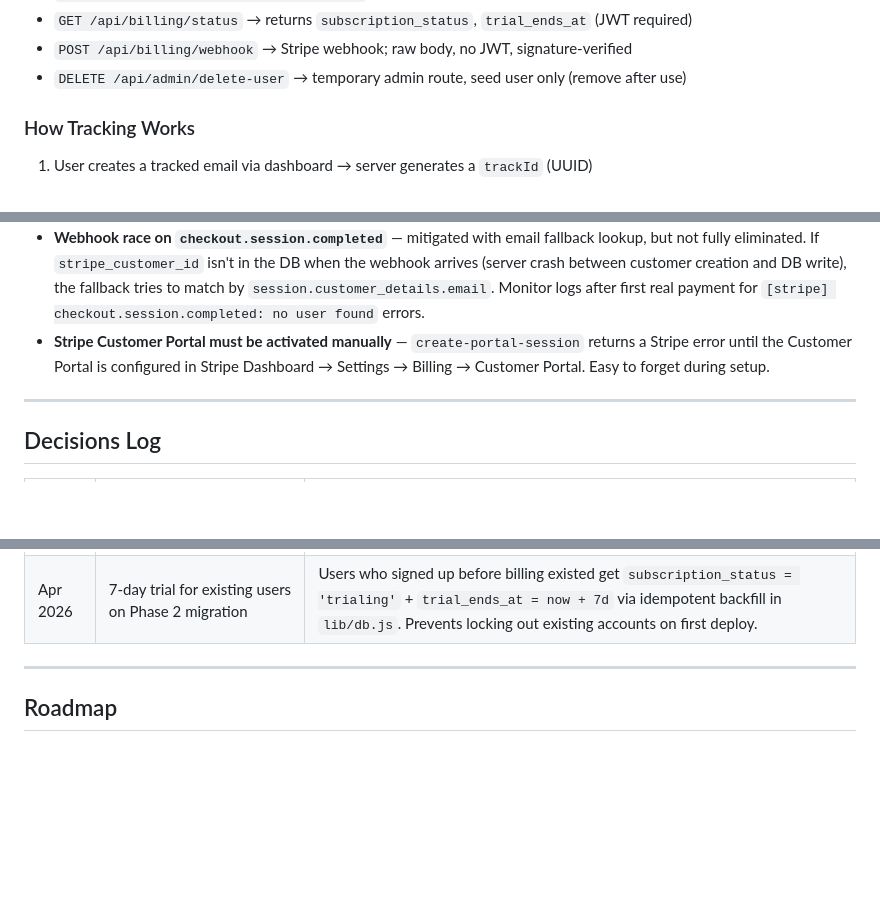
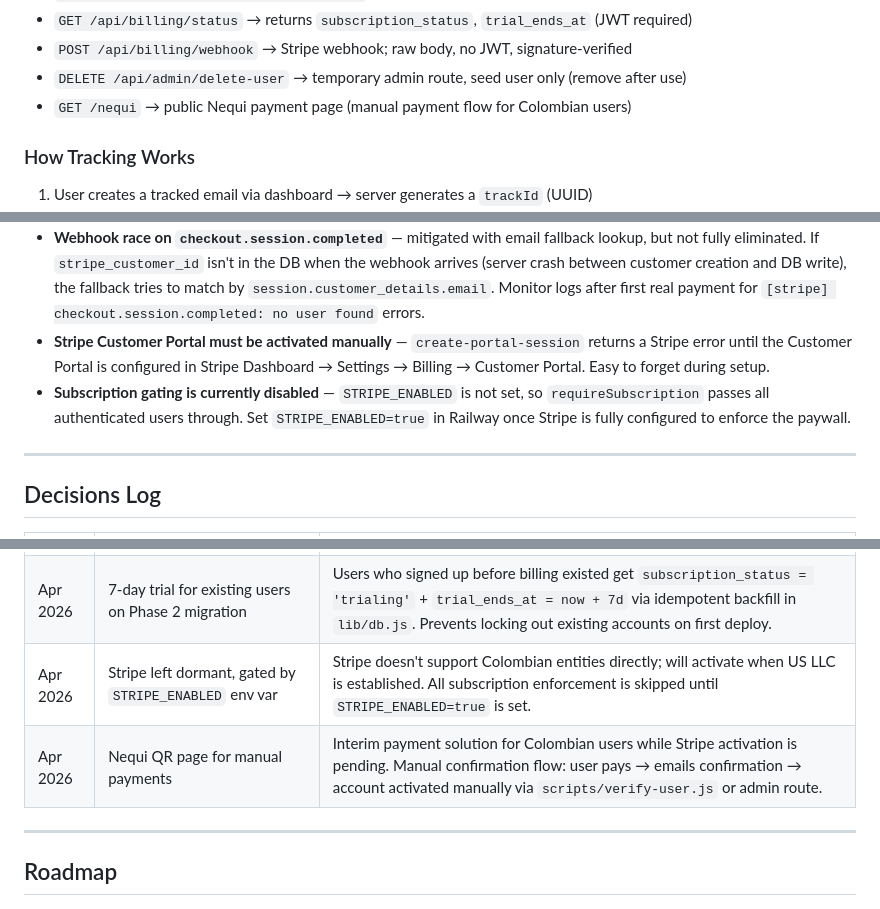
Before and after one commit to colomborkrdz/email-tracker, a Markdown page: CLAUDE.md, 3 parts joined by grey strips. Rendered like a GitHub page; blank space fills up the shorter version.

Commit message:
Compound: document Stripe dormancy and Nequi payment decision

```diff
--- a/CLAUDE.md
+++ b/CLAUDE.md
@@ -63,6 +63,7 @@ stripe_customer_id, subscription_status, trial_ends_at
 - `GET /api/billing/status` → returns `subscription_status`, `trial_ends_at` (JWT required)
 - `POST /api/billing/webhook` → Stripe webhook; raw body, no JWT, signature-verified
 - `DELETE /api/admin/delete-user` → temporary admin route, seed user only (remove after use)
+- `GET /nequi` → public Nequi payment page (manual payment flow for Colombian users)
 
 ### How Tracking Works
 1. User creates a tracked email via dashboard → server generates a `trackId` (UUID)
@@ -137,6 +138,7 @@ The pixel route uses a **query parameter**, not a path segment:
 - **Resend domain verification is separate from Railway custom domain DNS** — both require their own GoDaddy DNS records. Adding Railway's CNAME does not verify the Resend sending domain; add Resend's SPF/DKIM/DMARC records independently.
 - **Webhook race on `checkout.session.completed`** — mitigated with email fallback lookup, but not fully eliminated. If `stripe_customer_id` isn't in the DB when the webhook arrives (server crash between customer creation and DB write), the fallback tries to match by `session.customer_details.email`. Monitor logs after first real payment for `[stripe] checkout.session.completed: no user found` errors.
 - **Stripe Customer Portal must be activated manually** — `create-portal-session` returns a Stripe error until the Customer Portal is configured in Stripe Dashboard → Settings → Billing → Customer Portal. Easy to forget during setup.
+- **Subscription gating is currently disabled** — `STRIPE_ENABLED` is not set, so `requireSubscription` passes all authenticated users through. Set `STRIPE_ENABLED=true` in Railway once Stripe is fully configured to enforce the paywall.
 
 ---
 
@@ -154,6 +156,8 @@ The pixel route uses a **query parameter**, not a path segment:
 | Apr 2026 | Webhook endpoint reads raw Buffer, never calls `readBody()` | Stripe HMAC signature verification requires exact raw bytes. Any string encoding or JSON parsing before `constructEvent()` breaks the signature and silently drops all webhook events. |
 | Apr 2026 | Seed user bypasses subscription gate | Same pattern as email verification bypass. Prevents lockout during development. Both bypasses check `user.email === SEED_USER_EMAIL`; remove before opening to the public or replace with an `is_admin` flag. |
 | Apr 2026 | 7-day trial for existing users on Phase 2 migration | Users who signed up before billing existed get `subscription_status = 'trialing'` + `trial_ends_at = now + 7d` via idempotent backfill in `lib/db.js`. Prevents locking out existing accounts on first deploy. |
+| Apr 2026 | Stripe left dormant, gated by `STRIPE_ENABLED` env var | Stripe doesn't support Colombian entities directly; will activate when US LLC is established. All subscription enforcement is skipped until `STRIPE_ENABLED=true` is set. |
+| Apr 2026 | Nequi QR page for manual payments | Interim payment solution for Colombian users while Stripe activation is pending. Manual confirmation flow: user pays → emails confirmation → account activated manually via `scripts/verify-user.js` or admin route. |
 
 ---
 
```
Also changed, not shown: other parts of CLAUDE.md (+2 -0 lines).
